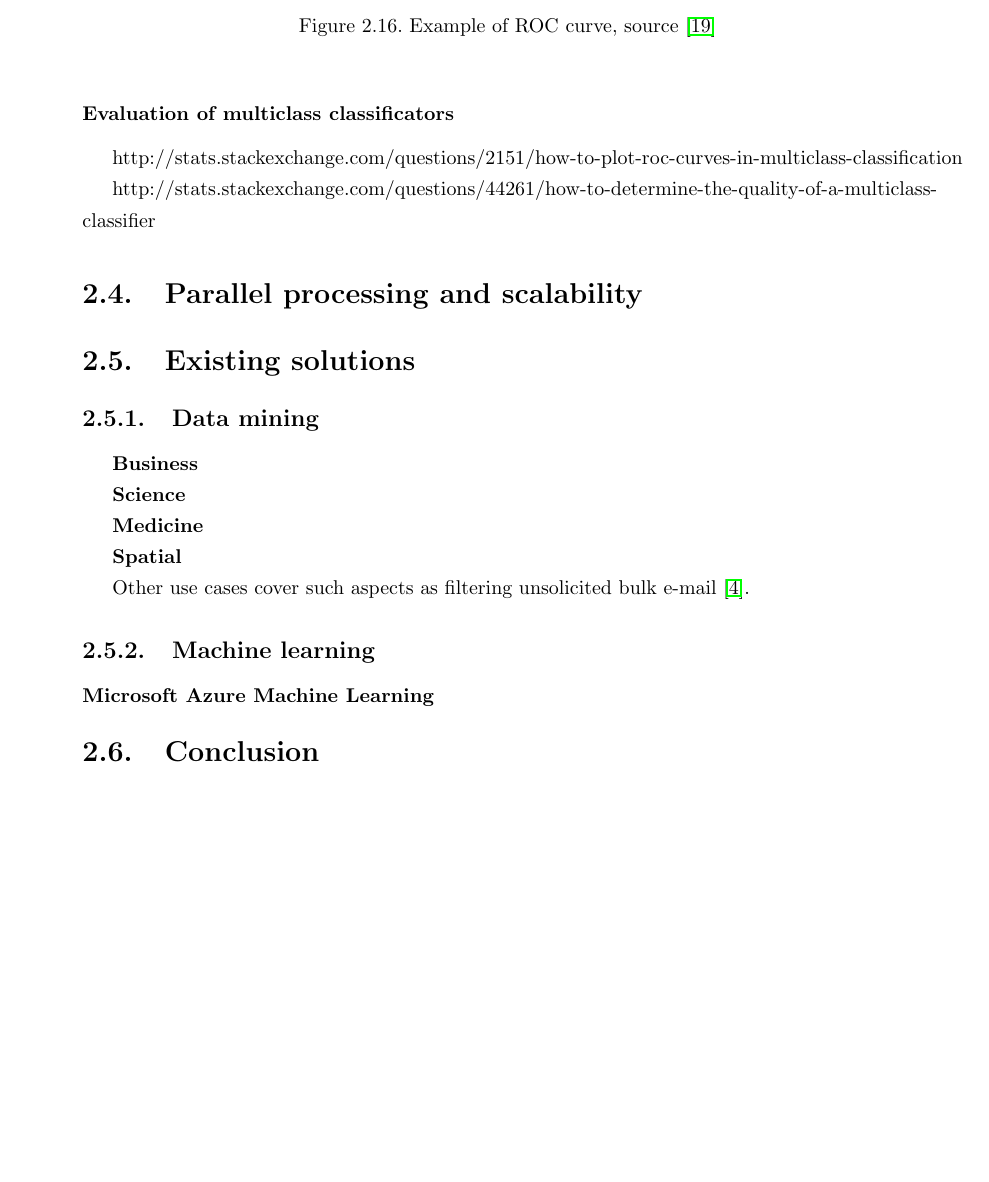
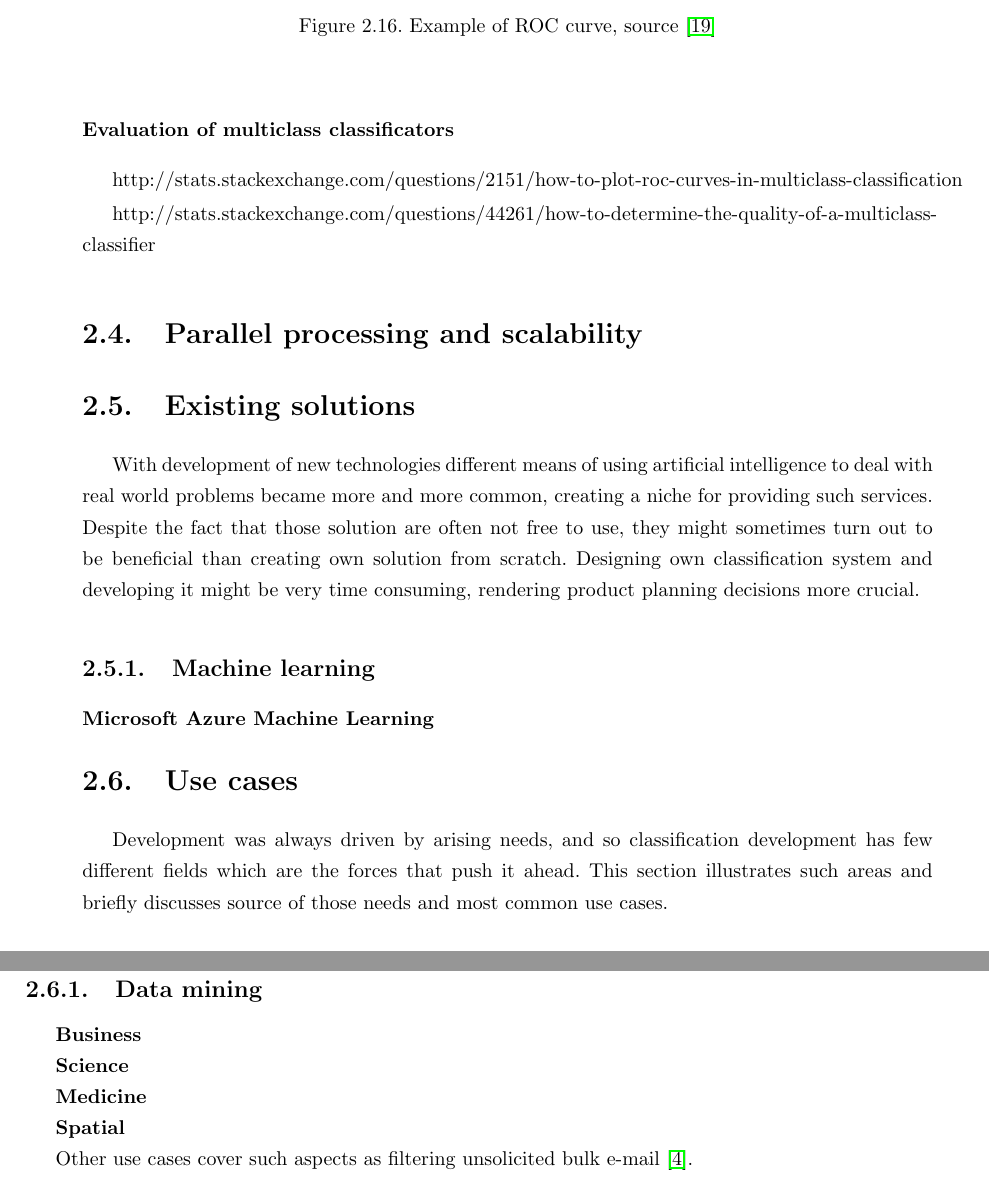
Before and after one commit to UnsignedNAND/ParallelClassifier, a LaTeX thesis (doc/master_thesis.tex, which reads doc/pages/stateofart.tex): part of page 35 of 55 before the commit and two parts of pages 35 and 36 of 55 after it, the two joined at a grey line, cut so that both start at the same text, the shorter picture padded with empty space. Compiled offline with pdfLaTeX.

Commit message:
Added intros to sections use cases and existing soltuons of state of the art chapter

```diff
--- a/doc/pages/stateofart.tex
+++ b/doc/pages/stateofart.tex
@@ -499,6 +499,12 @@ http://stats.stackexchange.com/questions/2151/how-to-plot-roc-curves-in-multicla
 http://stats.stackexchange.com/questions/44261/how-to-determine-the-quality-of-a-multiclass-classifier
 \section{Parallel processing and scalability}
 \section{Existing solutions}
+	With development of new technologies different means of using artificial intelligence to deal with real world problems became more and more common, creating a niche for providing such services. Despite the fact that those solution are often not free to use, they might sometimes turn out to be beneficial than creating own solution from scratch. Designing own classification system and developing it might be very time consuming, rendering product planning decisions more crucial.
+	\subsection{Machine learning}
+	\subsubsection{Microsoft Azure Machine Learning}
+\section{Use cases}
+	Development was always driven by arising needs, and so classification development has few different fields which are the forces that push it ahead. This section illustrates such areas and briefly discusses source of those needs and most common use cases.
+
 	\subsection{Data mining}
 	\textbf{Business}
 
@@ -508,12 +514,7 @@ http://stats.stackexchange.com/questions/44261/how-to-determine-the-quality-of-a
 
 	\textbf{Spatial}
 
-
-
-
 	Other use cases cover such aspects as filtering unsolicited bulk e-mail \cite{naive-bayesian}.
-	\subsection{Machine learning}
-		\subsubsection{Microsoft Azure Machine Learning}
 
 \section{Conclusion}
 This chapter reviewed a number of issues and concerns that might have risen through out the discussion about performing scalable text document classification. Different methods of classification and clusterization were discussed, including kNN and SVM.
```
